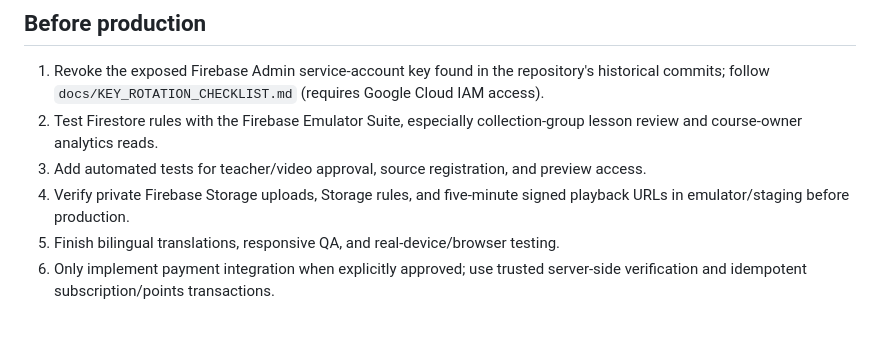
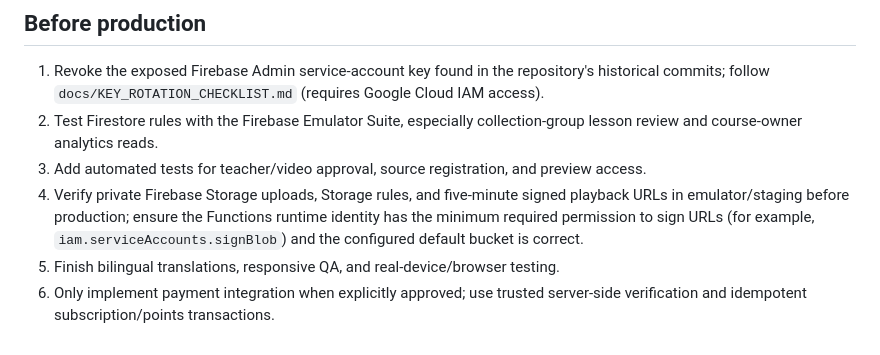
Before and after one commit to EslamMourad648abd/Future-Youth-Platform, a Markdown page: docs/IMPLEMENTATION_STATUS.md, the part around the change. Rendered like a GitHub page.

Commit message:
Document signed URL runtime IAM prerequisite

```diff
--- a/docs/IMPLEMENTATION_STATUS.md
+++ b/docs/IMPLEMENTATION_STATUS.md
@@ -30,6 +30,6 @@ This document describes what is implemented on `fix/security-and-fyp-requirement
 1. Revoke the exposed Firebase Admin service-account key found in the repository's historical commits; follow `docs/KEY_ROTATION_CHECKLIST.md` (requires Google Cloud IAM access).
 2. Test Firestore rules with the Firebase Emulator Suite, especially collection-group lesson review and course-owner analytics reads.
 3. Add automated tests for teacher/video approval, source registration, and preview access.
-4. Verify private Firebase Storage uploads, Storage rules, and five-minute signed playback URLs in emulator/staging before production.
+4. Verify private Firebase Storage uploads, Storage rules, and five-minute signed playback URLs in emulator/staging before production; ensure the Functions runtime identity has the minimum required permission to sign URLs (for example, `iam.serviceAccounts.signBlob`) and the configured default bucket is correct.
 5. Finish bilingual translations, responsive QA, and real-device/browser testing.
 6. Only implement payment integration when explicitly approved; use trusted server-side verification and idempotent subscription/points transactions.
```
